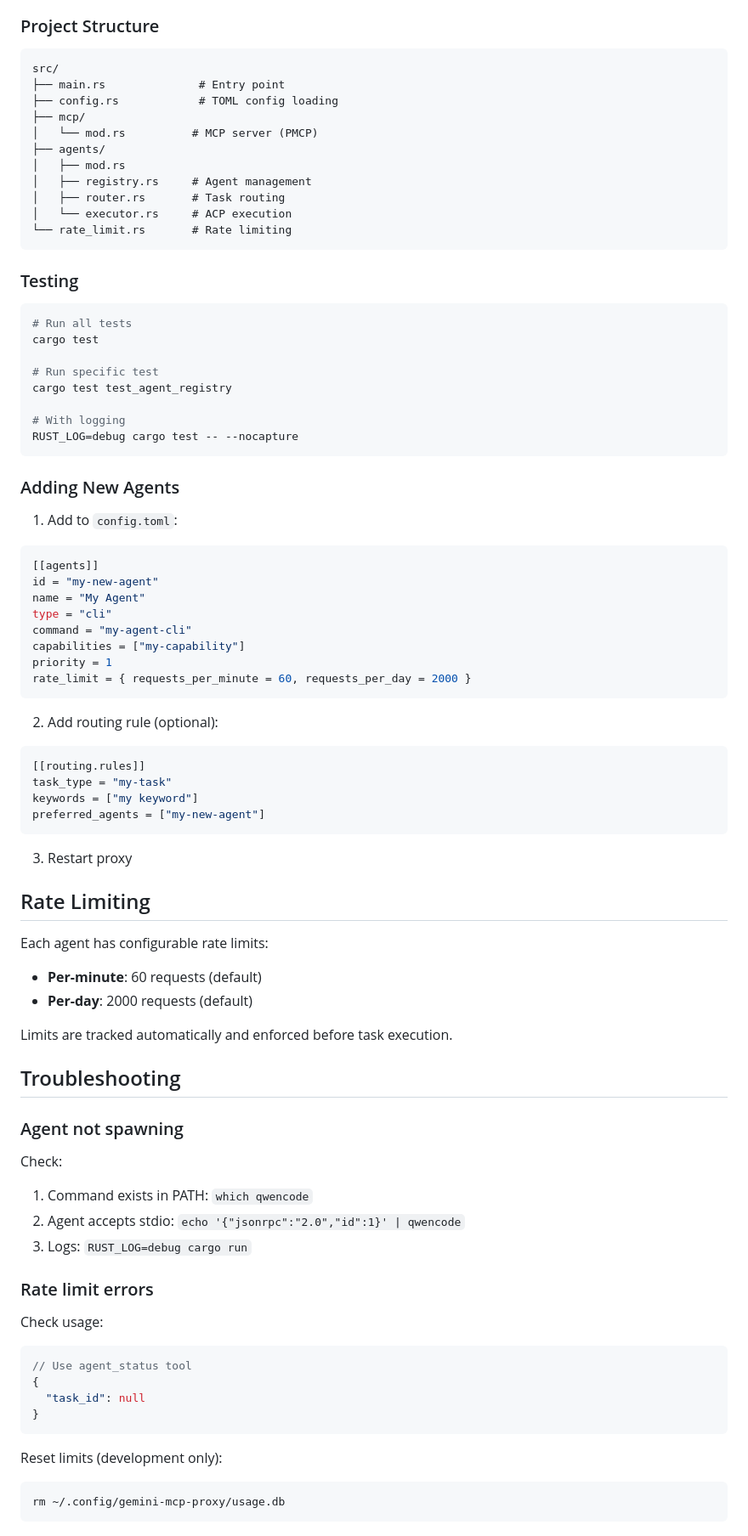
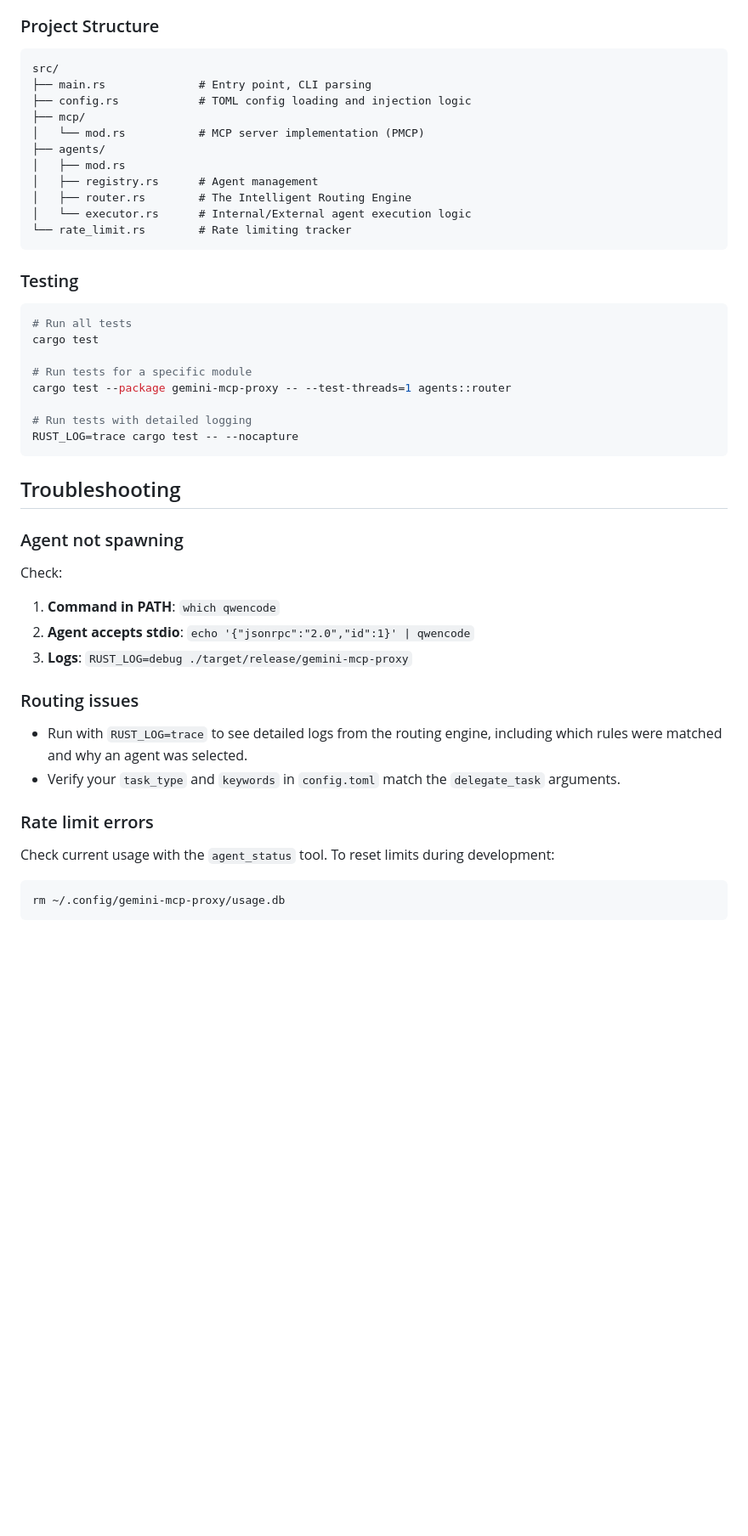
Before and after one commit to billlzzz18/bl1nk-agents-maneger, a Markdown page: README.md, the part around one of its changes. Shown at 85% size. Drawn GitHub-style; blank space fills up the shorter version.

````diff
--- a/README.md
+++ b/README.md
@@ -264,16 +302,16 @@ Task runs asynchronously
 
 ```
 src/
-├── main.rs              # Entry point
-├── config.rs            # TOML config loading
+├── main.rs              # Entry point, CLI parsing
+├── config.rs            # TOML config loading and injection logic
 ├── mcp/
-│   └── mod.rs          # MCP server (PMCP)
+│   └── mod.rs           # MCP server implementation (PMCP)
 ├── agents/
 │   ├── mod.rs
-│   ├── registry.rs     # Agent management
-│   ├── router.rs       # Task routing
-│   └── executor.rs     # ACP execution
-└── rate_limit.rs       # Rate limiting
+│   ├── registry.rs      # Agent management
+│   ├── router.rs        # The Intelligent Routing Engine
+│   └── executor.rs      # Internal/External agent execution logic
+└── rate_limit.rs        # Rate limiting tracker
 ```
 
 ### Testing
@@ -282,66 +320,30 @@ src/
 # Run all tests
 cargo test
 
-# Run specific test
-cargo test test_agent_registry
+# Run tests for a specific module
+cargo test --package gemini-mcp-proxy -- --test-threads=1 agents::router
 
-# With logging
-RUST_LOG=debug cargo test -- --nocapture
+# Run tests with detailed logging
+RUST_LOG=trace cargo test -- --nocapture
 ```
-
-### Adding New Agents
-
-1. Add to `config.toml`:
-```toml
-[[agents]]
-id = "my-new-agent"
-name = "My Agent"
-type = "cli"
-command = "my-agent-cli"
-capabilities = ["my-capability"]
-priority = 1
-rate_limit = { requests_per_minute = 60, requests_per_day = 2000 }
-```
-
-2. Add routing rule (optional):
-```toml
-[[routing.rules]]
-task_type = "my-task"
-keywords = ["my keyword"]
-preferred_agents = ["my-new-agent"]
-```
-
-3. Restart proxy
-
-## Rate Limiting
-
-Each agent has configurable rate limits:
-
-- **Per-minute**: 60 requests (default)
-- **Per-day**: 2000 requests (default)
-
-Limits are tracked automatically and enforced before task execution.
 
 ## Troubleshooting
 
 ### Agent not spawning
 
 Check:
-1. Command exists in PATH: `which qwencode`
-2. Agent accepts stdio: `echo '{"jsonrpc":"2.0","id":1}' | qwencode`
-3. Logs: `RUST_LOG=debug cargo run`
+1.  **Command in PATH**: `which qwencode`
+2.  **Agent accepts stdio**: `echo '{"jsonrpc":"2.0","id":1}' | qwencode`
+3.  **Logs**: `RUST_LOG=debug ./target/release/gemini-mcp-proxy`
+
+### Routing issues
+
+-   Run with `RUST_LOG=trace` to see detailed logs from the routing engine, including which rules were matched and why an agent was selected.
+-   Verify your `task_type` and `keywords` in `config.toml` match the `delegate_task` arguments.
 
 ### Rate limit errors
 
-Check usage:
-```rust
-// Use agent_status tool
-{
-  "task_id": null
-}
-```
-
-Reset limits (development only):
+Check current usage with the `agent_status` tool. To reset limits during development:
 ```bash
 rm ~/.config/gemini-mcp-proxy/usage.db
 ```
````
Also changed, not shown: other parts of README.md (+144 -105 lines).
